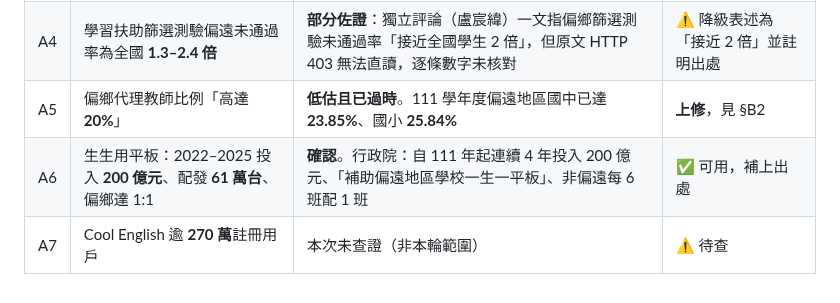
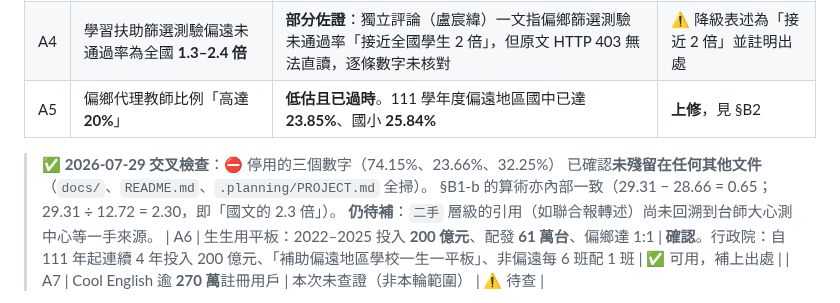
Before and after one commit to bbudaedu/talkybuddy, a Markdown page: docs/NEEDS_EVIDENCE.md, the part around the change. Drawn GitHub-style.

```diff
--- a/docs/NEEDS_EVIDENCE.md
+++ b/docs/NEEDS_EVIDENCE.md
@@ -25,6 +25,11 @@
 | A3 | 花蓮縣偏鄉英語待加強 **74.15%**，為同縣非偏鄉 1.75 倍 | **未查得**出處。惟同性質數字宜蘭縣有可引用者（70.46%–75.87%） | ⛔ 停用，改用宜蘭（§B1） |
 | A4 | 學習扶助篩選測驗偏遠未通過率為全國 **1.3–2.4 倍** | **部分佐證**：獨立評論（盧宸緯）一文指偏鄉篩選測驗未通過率「接近全國學生 2 倍」，但原文 HTTP 403 無法直讀，逐條數字未核對 | ⚠️ 降級表述為「接近 2 倍」並註明出處 |
 | A5 | 偏鄉代理教師比例「高達 **20%**」 | **低估且已過時**。111 學年度偏遠地區國中已達 **23.85%**、國小 **25.84%** | **上修**，見 §B2 |
+
+> ✅ **2026-07-29 交叉檢查**：⛔ 停用的三個數字（74.15%、23.66%、32.25%）
+> 已確認**未殘留在任何其他文件**（`docs/`、`README.md`、`.planning/PROJECT.md` 全掃）。
+> §B1-b 的算術亦內部一致（29.31 − 28.66 = 0.65；29.31 ÷ 12.72 = 2.30，即「國文的 2.3 倍」）。
+> **仍待補**：`二手` 層級的引用（如聯合報轉述）尚未回溯到台師大心測中心等一手來源。
 | A6 | 生生用平板：2022–2025 投入 **200 億元**、配發 **61 萬台**、偏鄉達 1:1 | **確認**。行政院：自 111 年起連續 4 年投入 200 億元、「補助偏遠地區學校一生一平板」、非偏遠每 6 班配 1 班 | ✅ 可用，補上出處 |
 | A7 | Cool English 逾 **270 萬**註冊用戶 | 本次未查證（非本輪範圍） | ⚠️ 待查 |
 
```
Also changed, not shown: edge/ANDROID_FLASH_ASSESSMENT.md (added, +61 -0 lines).
